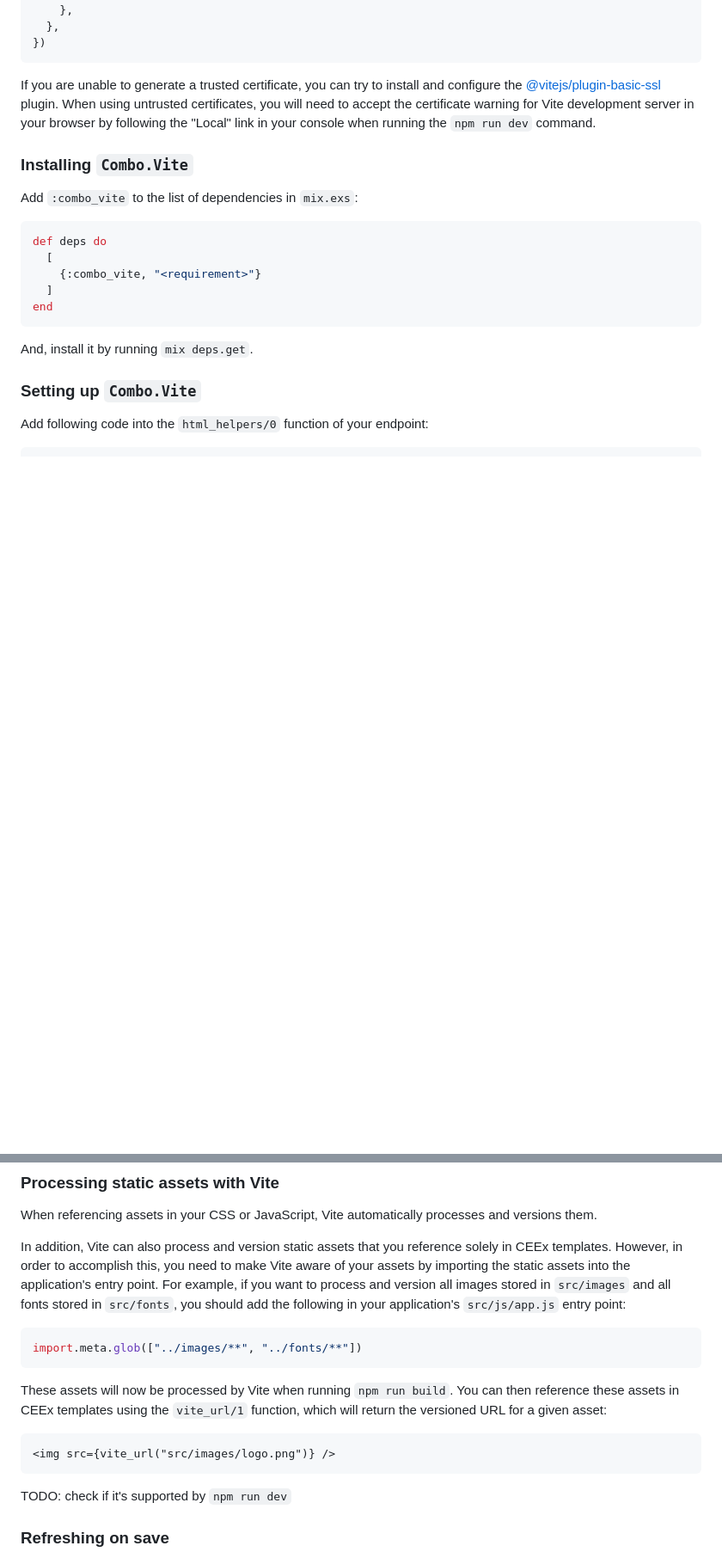
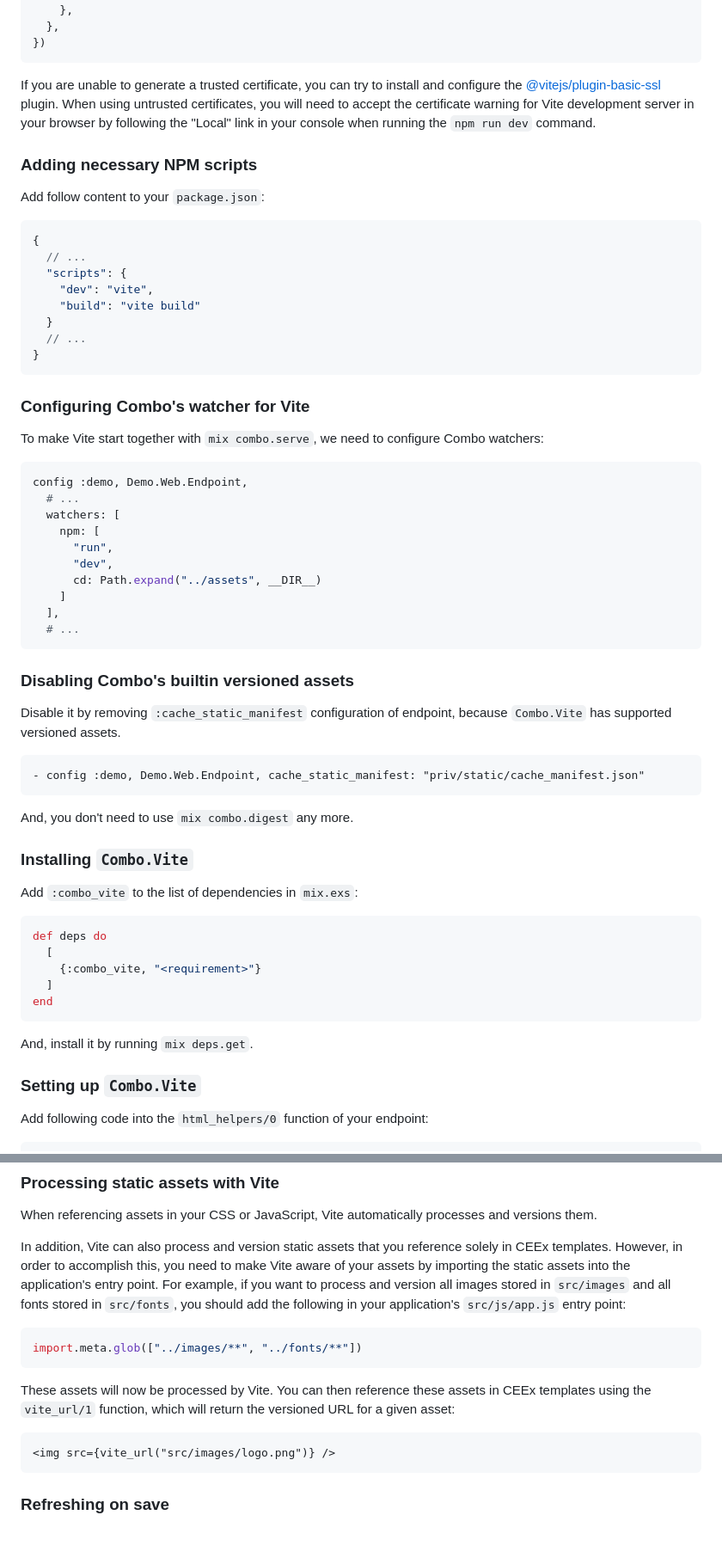
Before and after one commit to combo-lab/combo_vite, a Markdown page: USER_GUIDE.md, 2 parts joined by grey strips. Shown at 86% size. GitHub-like rendering; blank space fills up the shorter version.

````diff
--- a/USER_GUIDE.md
+++ b/USER_GUIDE.md
@@ -109,6 +109,48 @@ export default defineConfig({
 ```
 
 If you are unable to generate a trusted certificate, you can try to install and configure the [@vitejs/plugin-basic-ssl](https://github.com/vitejs/vite-plugin-basic-ssl) plugin. When using untrusted certificates, you will need to accept the certificate warning for Vite development server in your browser by following the "Local" link in your console when running the `npm run dev` command.
+
+### Adding necessary NPM scripts
+
+Add follow content to your `package.json`:
+
+```json
+{
+  // ...
+  "scripts": {
+    "dev": "vite",
+    "build": "vite build"
+  }
+  // ...
+}
+```
+
+### Configuring Combo's watcher for Vite
+
+To make Vite start together with `mix combo.serve`, we need to configure Combo watchers:
+
+```elixir
+config :demo, Demo.Web.Endpoint,
+  # ...
+  watchers: [
+    npm: [
+      "run",
+      "dev",
+      cd: Path.expand("../assets", __DIR__)
+    ]
+  ],
+  # ...
+```
+
+### Disabling Combo's builtin versioned assets
+
+Disable it by removing `:cache_static_manifest` configuration of endpoint, because `Combo.Vite` has supported versioned assets.
+
+```diff
+- config :demo, Demo.Web.Endpoint, cache_static_manifest: "priv/static/cache_manifest.json"
+```
+
+And, you don't need to use `mix combo.digest` any more.
 
 ### Installing `Combo.Vite`
 
@@ -390,13 +432,11 @@ In addition, Vite can also process and version static assets that you reference
 import.meta.glob(["../images/**", "../fonts/**"])
 ```
 
-These assets will now be processed by Vite when running `npm run build`. You can then reference these assets in CEEx templates using the `vite_url/1` function, which will return the versioned URL for a given asset:
+These assets will now be processed by Vite. You can then reference these assets in CEEx templates using the `vite_url/1` function, which will return the versioned URL for a given asset:
 
 ```ceex
 <img src={vite_url("src/images/logo.png")} />
 ```
-
-TODO: check if it's supported by `npm run dev`
 
 ### Refreshing on save
 
````
Also changed, not shown: other parts of USER_GUIDE.md (+11 -10 lines).
